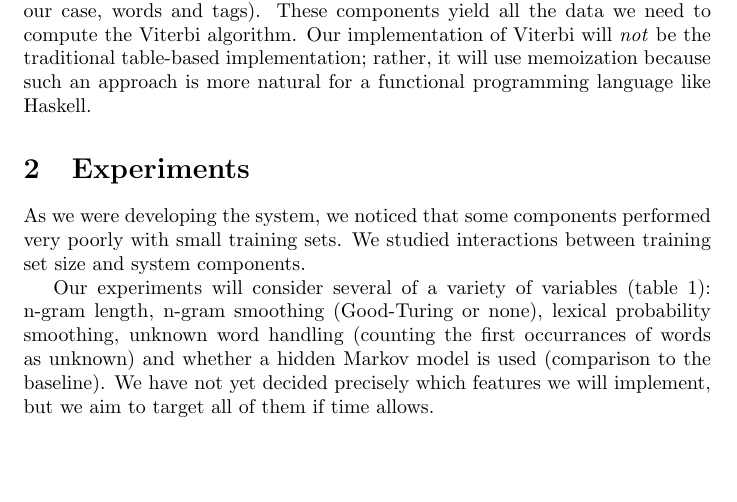
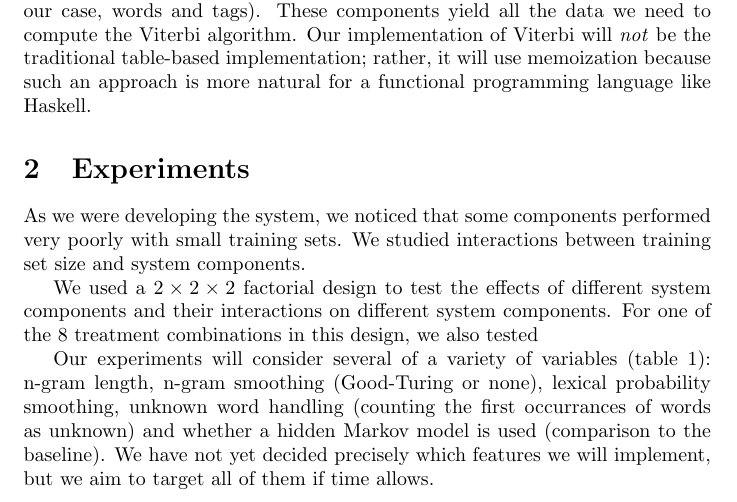
Before and after one commit to astory/cs4740_2, a LaTeX document (papers/part2.tex): part of page 1 of 2, cut so that both start at the same text, the shorter picture padded with empty space. Compiled offline with pdfLaTeX.

```diff
--- a/papers/part2.tex
+++ b/papers/part2.tex
@@ -40,6 +40,11 @@
 As we were developing the system, we noticed that some components performed
 very poorly with small training sets.
 We studied interactions between training set size and system components.
+
+We used a $2\times2\times2$ factorial design to test the effects of different
+system components and their interactions on different system components.
+For one of the 8 treatment combinations in this design, we also tested
+
 
 \begin{table}
 \begin{tabular}{lcccc}
```
Also changed, not shown: papers/experiment_design.csv (+1 -0 lines).
